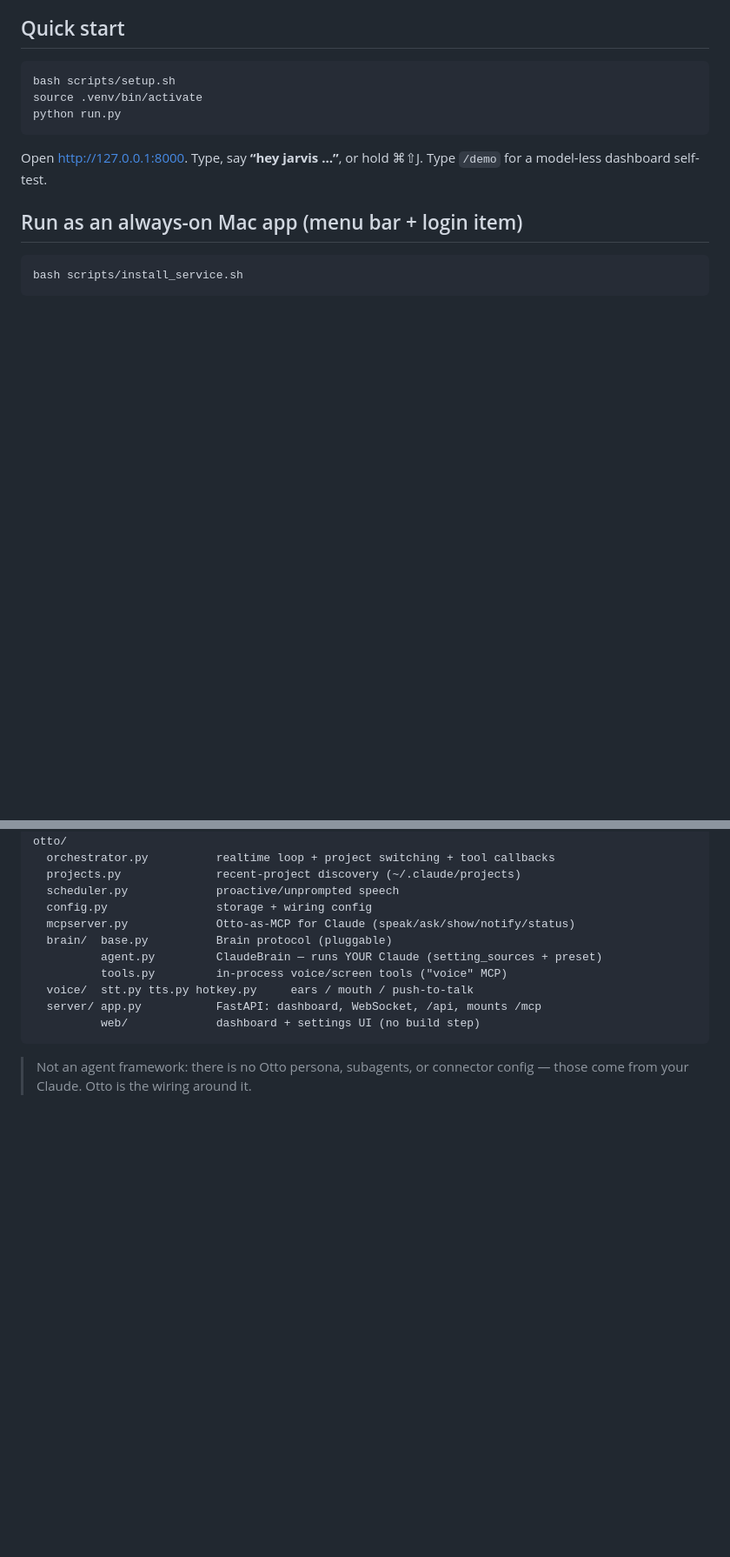
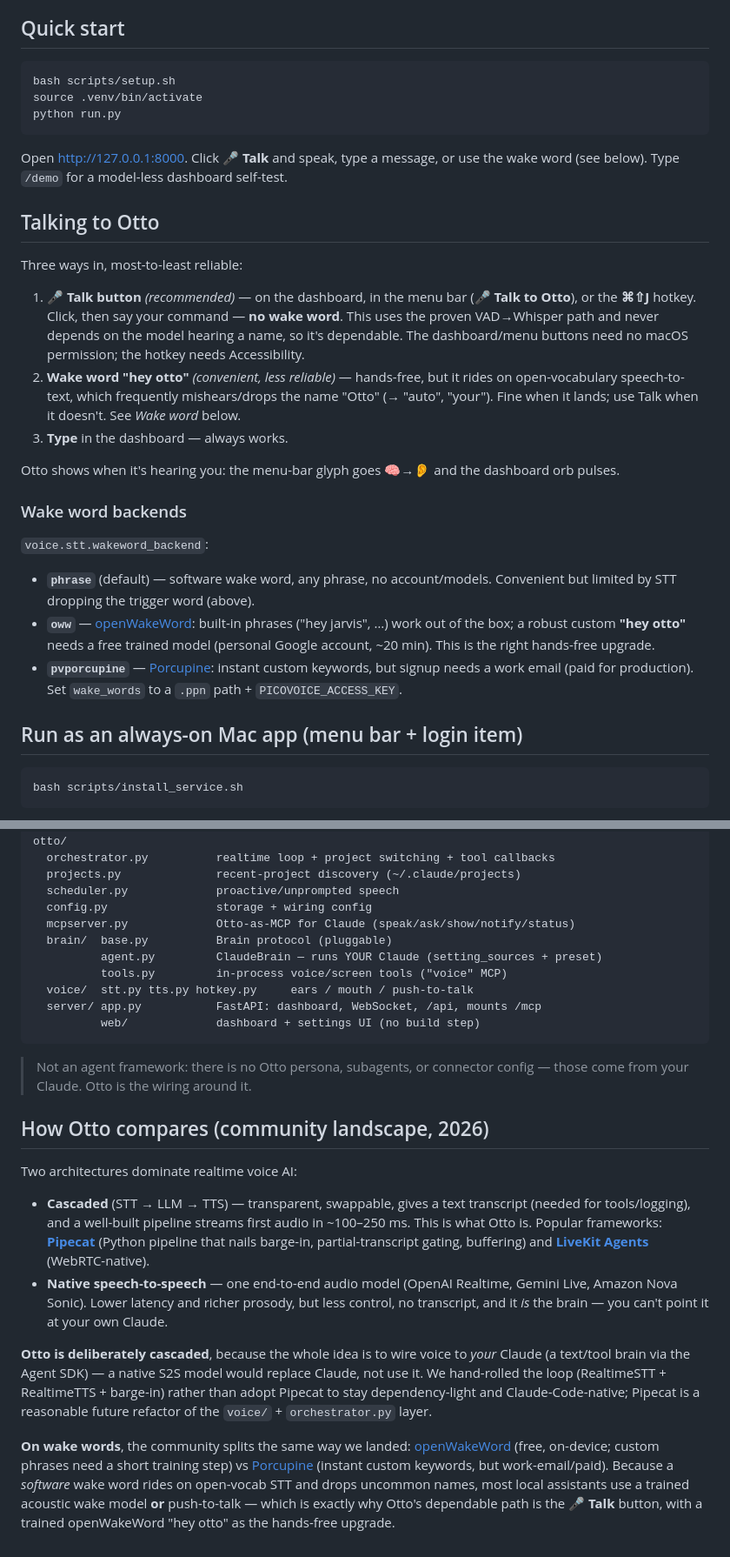
Before and after one commit to dockndevai/otto-assist, a Markdown page: README.md, 2 parts joined by grey strips. Shown at 87% size. Drawn GitHub-style; blank space fills up the shorter version.

Commit message:
Docs: reliable Talk-button voice path + community landscape
README now leads with push-to-talk (🎤 Talk / ⌘⇧J) as the dependable voice input, documents
the three wake-word backends (phrase / oww / pvporcupine) with their real trade-offs, and
adds a "how Otto compares" section: cascaded (Pipecat/LiveKit) vs native speech-to-speech
(OpenAI Realtime/Gemini Live), and why Otto is deliberately cascaded (it wires voice to your
own Claude rather than replacing it), plus the openWakeWord-vs-Porcupine wake-word split.

Co-Authored-By: Claude Opus 4.8 <noreply@anthropic.com>

````diff
--- a/README.md
+++ b/README.md
@@ -29,8 +29,37 @@ source .venv/bin/activate
 python run.py
 ```
 
-Open http://127.0.0.1:8000. Type, say **“hey jarvis …”**, or hold ⌘⇧J. Type `/demo` for a
-model-less dashboard self-test.
+Open http://127.0.0.1:8000. Click **🎤 Talk** and speak, type a message, or use the wake
+word (see below). Type `/demo` for a model-less dashboard self-test.
+
+## Talking to Otto
+
+Three ways in, most-to-least reliable:
+
+1. **🎤 Talk button** *(recommended)* — on the dashboard, in the menu bar (**🎤 Talk to
+   Otto**), or the **⌘⇧J** hotkey. Click, then say your command — **no wake word**. This
+   uses the proven VAD→Whisper path and never depends on the model hearing a name, so it's
+   dependable. The dashboard/menu buttons need no macOS permission; the hotkey needs
+   Accessibility.
+2. **Wake word "hey otto"** *(convenient, less reliable)* — hands-free, but it rides on
+   open-vocabulary speech-to-text, which frequently mishears/drops the name "Otto" (→
+   "auto", "your"). Fine when it lands; use Talk when it doesn't. See *Wake word* below.
+3. **Type** in the dashboard — always works.
+
+Otto shows when it's hearing you: the menu-bar glyph goes 🧠→**👂** and the dashboard orb
+pulses.
+
+### Wake word backends
+
+`voice.stt.wakeword_backend`:
+- **`phrase`** (default) — software wake word, any phrase, no account/models. Convenient
+  but limited by STT dropping the trigger word (above).
+- **`oww`** — [openWakeWord](https://github.com/dscripka/openWakeWord): built-in phrases
+  ("hey jarvis", …) work out of the box; a robust custom **"hey otto"** needs a free
+  trained model (personal Google account, ~20 min). This is the right hands-free upgrade.
+- **`pvporcupine`** — [Porcupine](https://picovoice.ai/platform/porcupine/): instant custom
+  keywords, but signup needs a work email (paid for production). Set `wake_words` to a
+  `.ppn` path + `PICOVOICE_ACCESS_KEY`.
 
 ## Run as an always-on Mac app (menu bar + login item)
 
@@ -117,3 +145,30 @@ otto/
 
 > Not an agent framework: there is no Otto persona, subagents, or connector config —
 > those come from your Claude. Otto is the wiring around it.
+
+## How Otto compares (community landscape, 2026)
+
+Two architectures dominate realtime voice AI:
+
+- **Cascaded** (STT → LLM → TTS) — transparent, swappable, gives a text transcript (needed
+  for tools/logging), and a well-built pipeline streams first audio in ~100–250 ms. This is
+  what Otto is. Popular frameworks: **[Pipecat](https://github.com/pipecat-ai/pipecat)**
+  (Python pipeline that nails barge-in, partial-transcript gating, buffering) and
+  **[LiveKit Agents](https://github.com/livekit/agents)** (WebRTC-native).
+- **Native speech-to-speech** — one end-to-end audio model (OpenAI Realtime, Gemini Live,
+  Amazon Nova Sonic). Lower latency and richer prosody, but less control, no transcript, and
+  it *is* the brain — you can't point it at your own Claude.
+
+**Otto is deliberately cascaded**, because the whole idea is to wire voice to *your* Claude
+(a text/tool brain via the Agent SDK) — a native S2S model would replace Claude, not use it.
+We hand-rolled the loop (RealtimeSTT + RealtimeTTS + barge-in) rather than adopt Pipecat to
+stay dependency-light and Claude-Code-native; Pipecat is a reasonable future refactor of the
+`voice/` + `orchestrator.py` layer.
+
+**On wake words**, the community splits the same way we landed:
+[openWakeWord](https://github.com/dscripka/openWakeWord) (free, on-device; custom phrases
+need a short training step) vs [Porcupine](https://picovoice.ai/platform/porcupine/)
+(instant custom keywords, but work-email/paid). Because a *software* wake word rides on
+open-vocab STT and drops uncommon names, most local assistants use a trained acoustic wake
+model **or** push-to-talk — which is exactly why Otto's dependable path is the **🎤 Talk**
+button, with a trained openWakeWord "hey otto" as the hands-free upgrade.
````
Also changed, not shown: other parts of README.md (+3 -4 lines).
